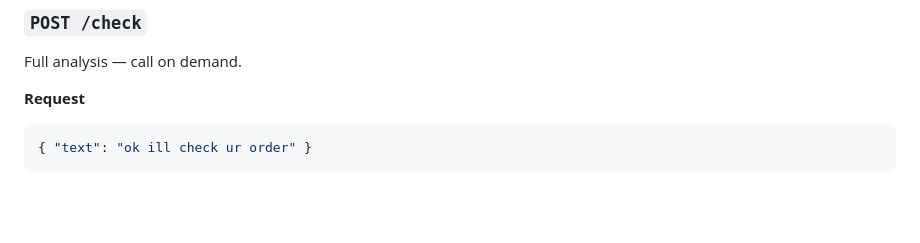
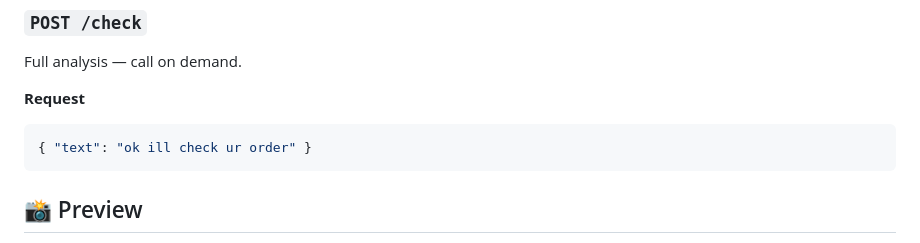
Before and after one commit to habibsk09/replyiq-chat-assistant, a Markdown page: README.md, the part around one of its changes. GitHub-like rendering; blank space fills up the shorter version.

````diff
--- a/README.md
+++ b/README.md
@@ -89,4 +89,5 @@ Full analysis — call on demand.
 ```json
 { "text": "ok ill check ur order" }
 ```
+## 📸 Preview
 
````
Also changed, not shown: other parts of README.md (+1 -0 lines).
